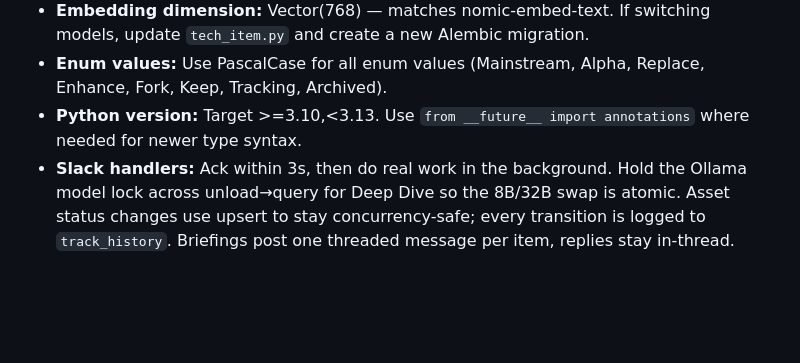
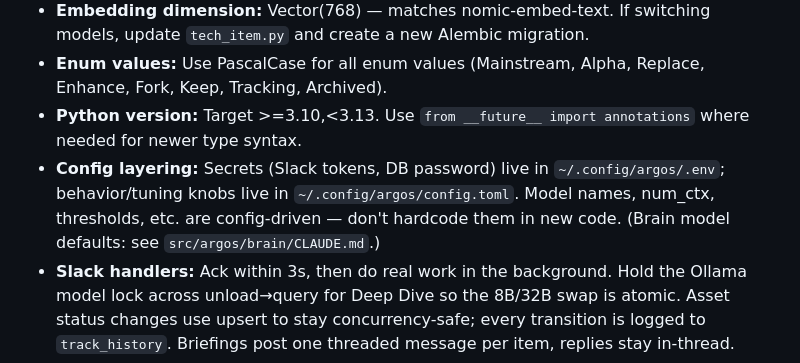
Before and after one commit to james20140802/argos, a Markdown page: CLAUDE.md, the part around the change. Drawn GitHub-style; blank space fills up the shorter version.

Commit message:
📝 docs: add Config layering convention to root CLAUDE.md (only AGENTS.md-unique orphan)
After decomposing subsystem conventions into nested docs, the audit showed the sole
AGENTS.md-unique convention with no home elsewhere is "Config layering" (.env vs
config.toml; num_ctx/thresholds config-driven). It is cross-cutting (config.py is a
single root module, not a subsystem), so root is its correct home. This closes the
"nothing lost when root AGENTS.md → CLAUDE.md symlink" gap. Everything else was
already in root CLAUDE.md (CLI commands, enum/SQLAlchemy/embedding) or moved to a
nested doc (model defaults → brain/, bind rule → web/).

Co-Authored-By: Claude Opus 4.8 (1M context) <noreply@anthropic.com>

```diff
--- a/CLAUDE.md
+++ b/CLAUDE.md
@@ -113,6 +113,7 @@ uv run ruff check src tests                       # Lint
 - **Embedding dimension:** Vector(768) — matches nomic-embed-text. If switching models, update `tech_item.py` and create a new Alembic migration.
 - **Enum values:** Use PascalCase for all enum values (Mainstream, Alpha, Replace, Enhance, Fork, Keep, Tracking, Archived).
 - **Python version:** Target >=3.10,<3.13. Use `from __future__ import annotations` where needed for newer type syntax.
+- **Config layering:** Secrets (Slack tokens, DB password) live in `~/.config/argos/.env`; behavior/tuning knobs live in `~/.config/argos/config.toml`. Model names, num_ctx, thresholds, etc. are config-driven — don't hardcode them in new code. (Brain model defaults: see `src/argos/brain/CLAUDE.md`.)
 - **Slack handlers:** Ack within 3s, then do real work in the background. Hold the Ollama model lock across unload→query for Deep Dive so the 8B/32B swap is atomic. Asset status changes use upsert to stay concurrency-safe; every transition is logged to `track_history`. Briefings post one threaded message per item, replies stay in-thread.
 
 ## Linear 이슈 & PR 작성 관례 — 행동의 언어
```
